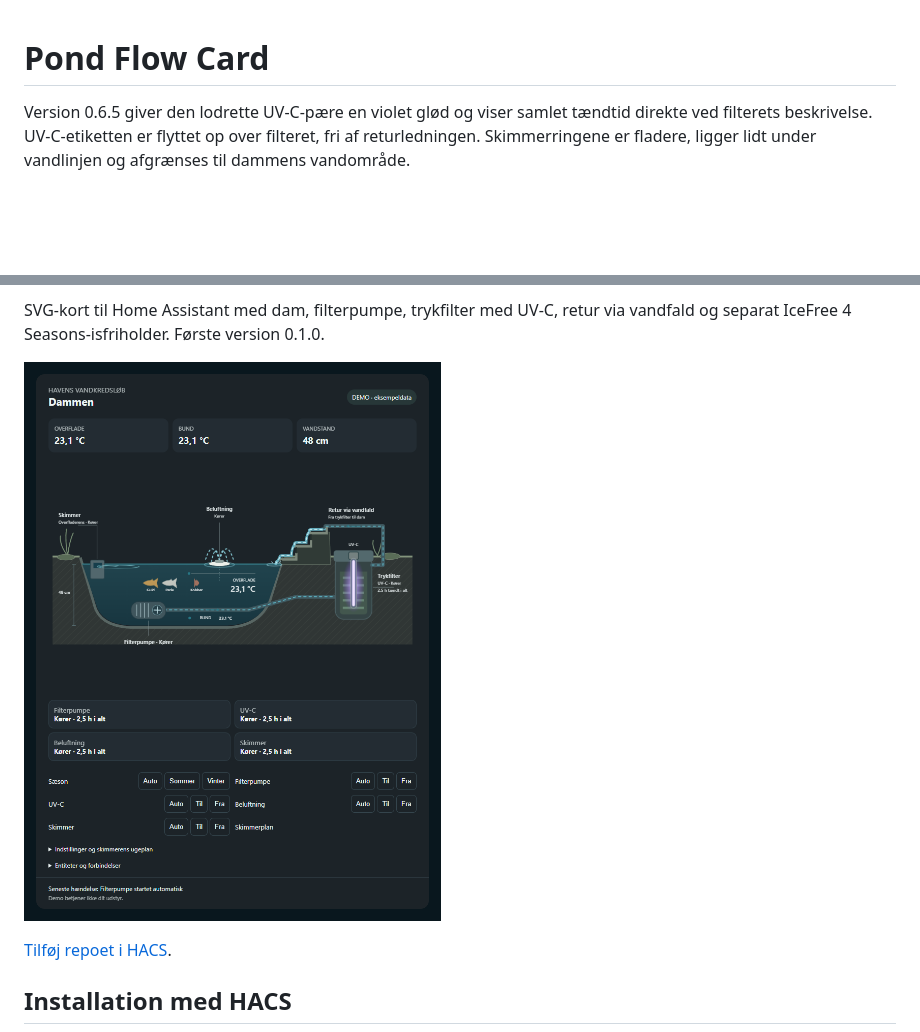
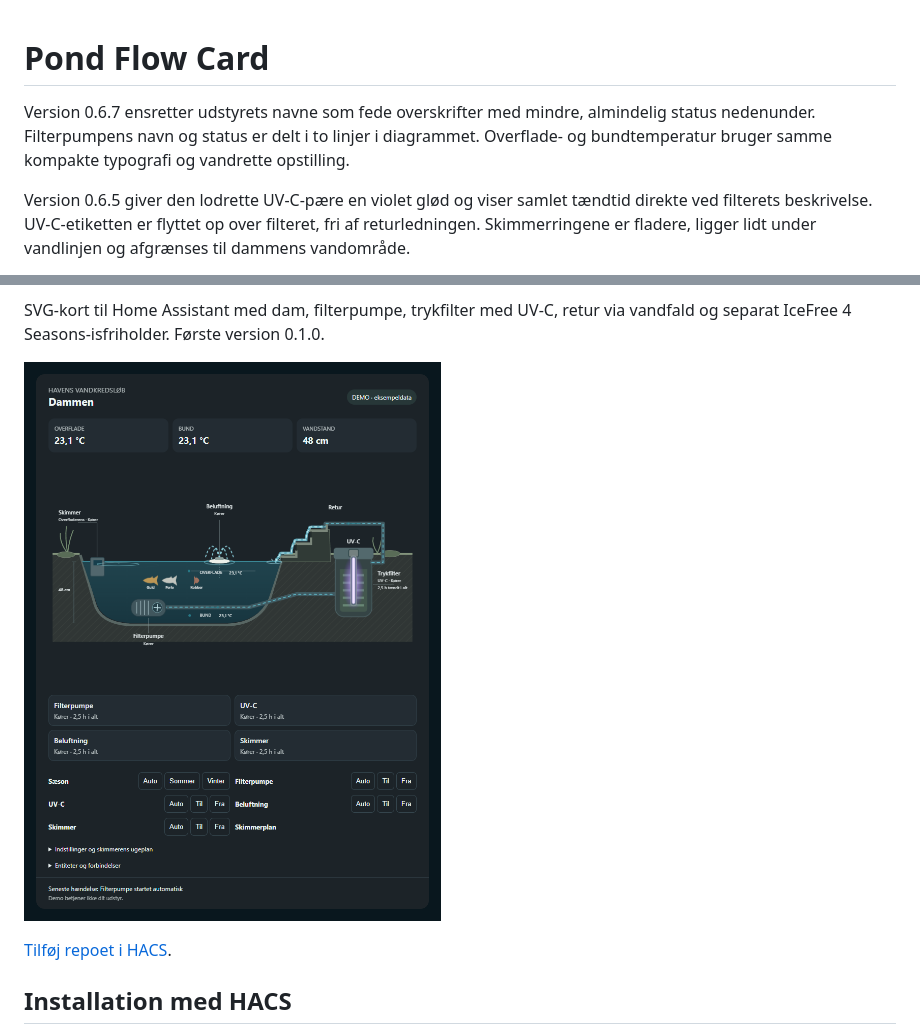
Before and after one commit to MEbsen/pond-flow-card, a Markdown page: README.md, 2 parts joined by grey strips. Rendered like a GitHub page; pictures changed too: docs/pond-flow-card.png; blank space fills up the shorter version.

Commit message:
Unify equipment heading and status typography; match temperature labels

```diff
--- a/README.md
+++ b/README.md
@@ -1,4 +1,6 @@
 # Pond Flow Card
+
+Version 0.6.7 ensretter udstyrets navne som fede overskrifter med mindre, almindelig status nedenunder. Filterpumpens navn og status er delt i to linjer i diagrammet. Overflade- og bundtemperatur bruger samme kompakte typografi og vandrette opstilling.
 
 Version 0.6.5 giver den lodrette UV-C-pære en violet glød og viser samlet tændtid direkte ved filterets beskrivelse. UV-C-etiketten er flyttet op over filteret, fri af returledningen. Skimmerringene er fladere, ligger lidt under vandlinjen og afgrænses til dammens vandområde.
 
```
Also changed, not shown: 3 other files.
